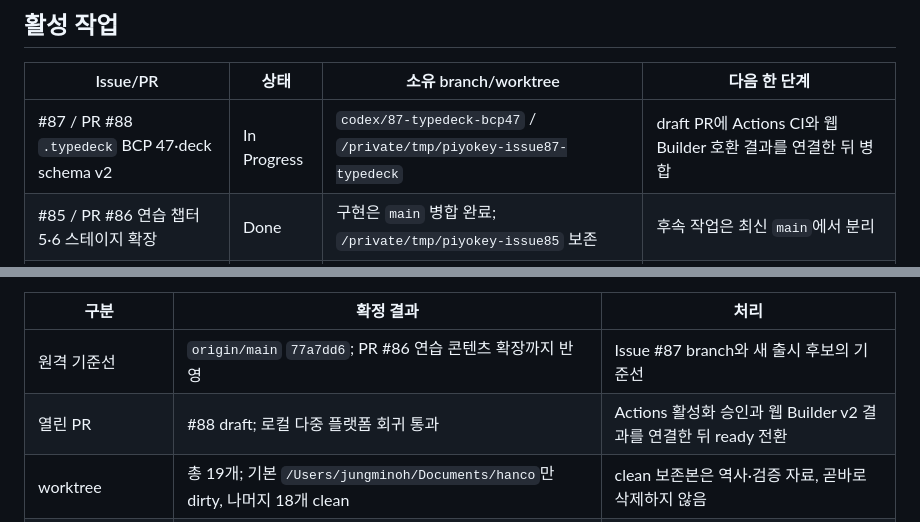
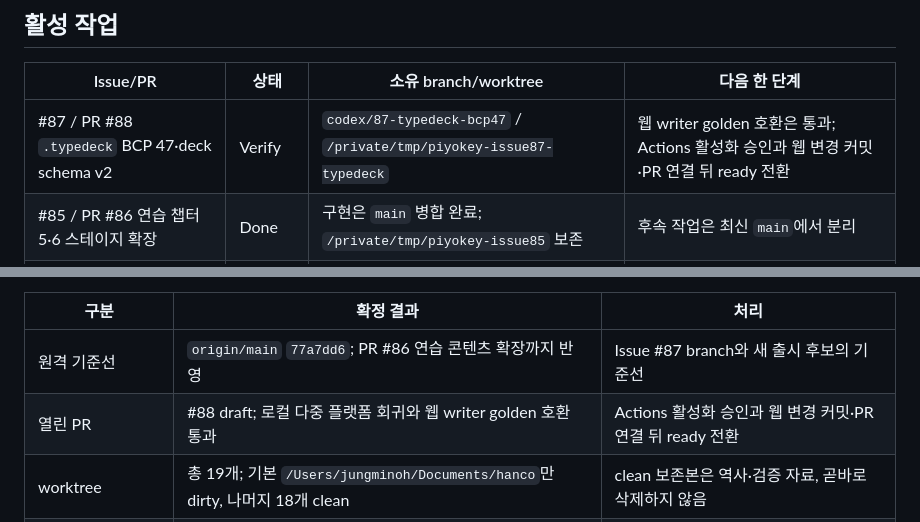
Before and after one commit to five9123/piyokey, a Markdown page: PROJECT_STATUS.md, 2 parts joined by grey strips. Rendered like a GitHub page.

Commit message:
docs: record web typedeck compatibility (#87)

```diff
--- a/PROJECT_STATUS.md
+++ b/PROJECT_STATUS.md
@@ -21,7 +21,7 @@
 
 | Issue/PR | 상태 | 소유 branch/worktree | 다음 한 단계 |
 |---|---|---|---|
-| #87 / PR #88 `.typedeck` BCP 47·deck schema v2 | In Progress | `codex/87-typedeck-bcp47` / `/private/tmp/piyokey-issue87-typedeck` | draft PR에 Actions CI와 웹 Builder 호환 결과를 연결한 뒤 병합 |
+| #87 / PR #88 `.typedeck` BCP 47·deck schema v2 | Verify | `codex/87-typedeck-bcp47` / `/private/tmp/piyokey-issue87-typedeck` | 웹 writer golden 호환은 통과; Actions 활성화 승인과 웹 변경 커밋·PR 연결 뒤 ready 전환 |
 | #85 / PR #86 연습 챕터 5·6 스테이지 확장 | Done | 구현은 `main` 병합 완료; `/private/tmp/piyokey-issue85` 보존 | 후속 작업은 최신 `main`에서 분리 |
 | #77 iOS 1.1 심사 제출 | Blocked | 기록은 `main`; 보존 worktree `/private/tmp/piyokey-issue77-submission` | 새 RC를 만든 뒤 Account Holder 은행·한국 세금 정보와 나머지 제출 gate 검증 |
 | #58 / PR #62 현지 20시 리마인더 | Verify | 구현은 `main` 병합 완료; `/private/tmp/piyokey-issue-58` 보존 | 실제 기기에서 권한 동의·현지 20시 알림 수신 확인 |
@@ -40,7 +40,7 @@
 | 구분 | 확정 결과 | 처리 |
 |---|---|---|
 | 원격 기준선 | `origin/main` `77a7dd6`; PR #86 연습 콘텐츠 확장까지 반영 | Issue #87 branch와 새 출시 후보의 기준선 |
-| 열린 PR | #88 draft; 로컬 다중 플랫폼 회귀 통과 | Actions 활성화 승인과 웹 Builder v2 결과를 연결한 뒤 ready 전환 |
+| 열린 PR | #88 draft; 로컬 다중 플랫폼 회귀와 웹 writer golden 호환 통과 | Actions 활성화 승인과 웹 변경 커밋·PR 연결 뒤 ready 전환 |
 | worktree | 총 19개; 기본 `/Users/jungminoh/Documents/hanco`만 dirty, 나머지 18개 clean | clean 보존본은 역사·검증 자료, 곧바로 삭제하지 않음 |
 | 기본 dirty worktree | 닫힌 #63 branch 위 tracked 44개·untracked 5개; 현재 main보다 오래된 기반 | release 기준이 아님. 새 branch에서 기능별 재적용·검증 전까지 보존 |
 | stash | 1개, 35파일·1,214삽입/155삭제; 스토어 미디어·Pro·지원 URL 계열 | apply/drop하지 않음; 복구 원본으로만 유지 |
```
